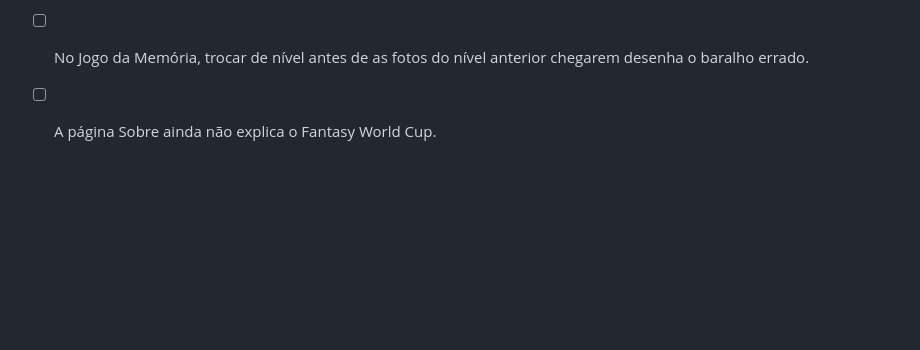
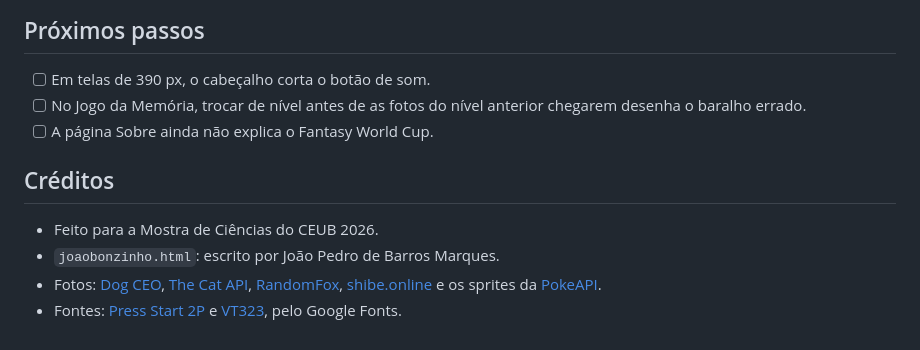
Before and after one commit to IsaacGomes260653/CEUB_CIENCIA_2026, a Markdown page: README.md, the part around the change. GitHub-like rendering; blank space fills up the shorter version.

Commit message:
docs: créditos

```diff
--- a/README.md
+++ b/README.md
@@ -153,3 +153,10 @@ As pastas `Aula02/` a `Aula04/` não fazem parte do PlayHub. São os exercícios
 - [ ] Em telas de 390 px, o cabeçalho corta o botão de som.
 - [ ] No Jogo da Memória, trocar de nível antes de as fotos do nível anterior chegarem desenha o baralho errado.
 - [ ] A página Sobre ainda não explica o Fantasy World Cup.
+
+## Créditos
+
+- Feito para a Mostra de Ciências do CEUB 2026.
+- `joaobonzinho.html`: escrito por João Pedro de Barros Marques.
+- Fotos: [Dog CEO](https://dog.ceo/dog-api/), [The Cat API](https://thecatapi.com/), [RandomFox](https://randomfox.ca/), [shibe.online](https://shibe.online/) e os sprites da [PokeAPI](https://github.com/PokeAPI/sprites).
+- Fontes: [Press Start 2P](https://fonts.google.com/specimen/Press+Start+2P) e [VT323](https://fonts.google.com/specimen/VT323), pelo Google Fonts.
```
